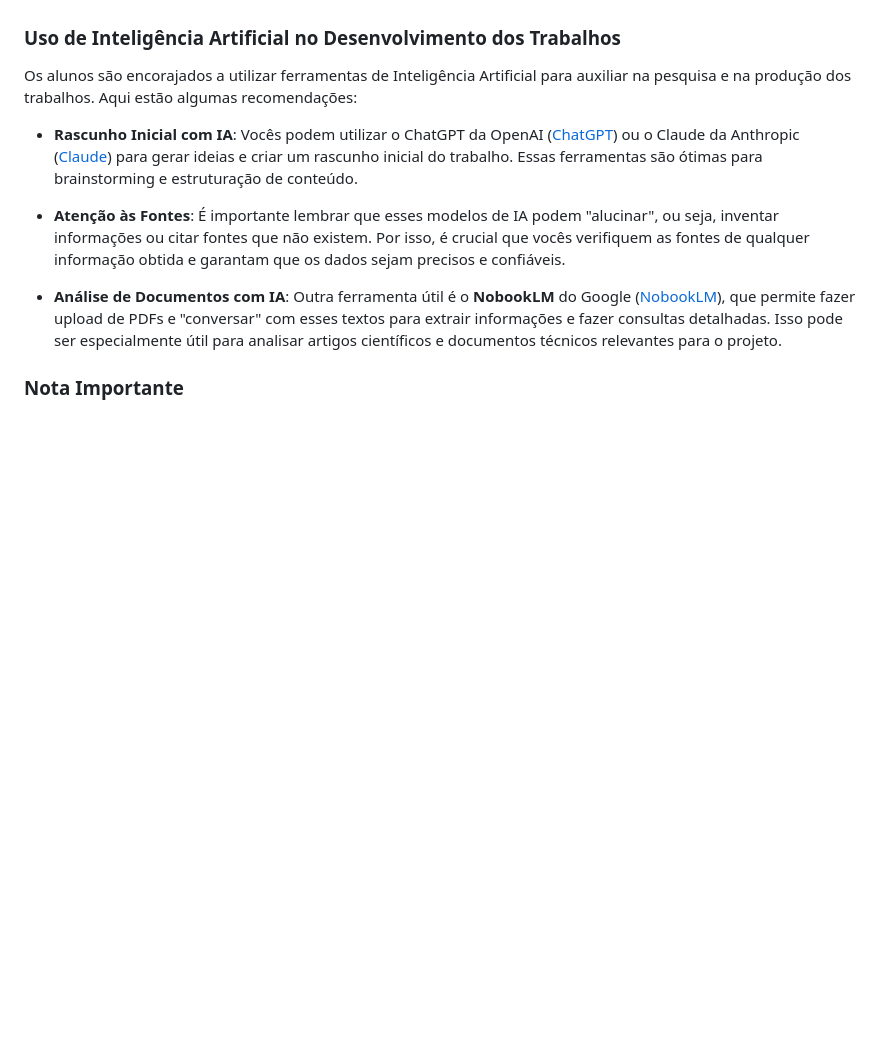
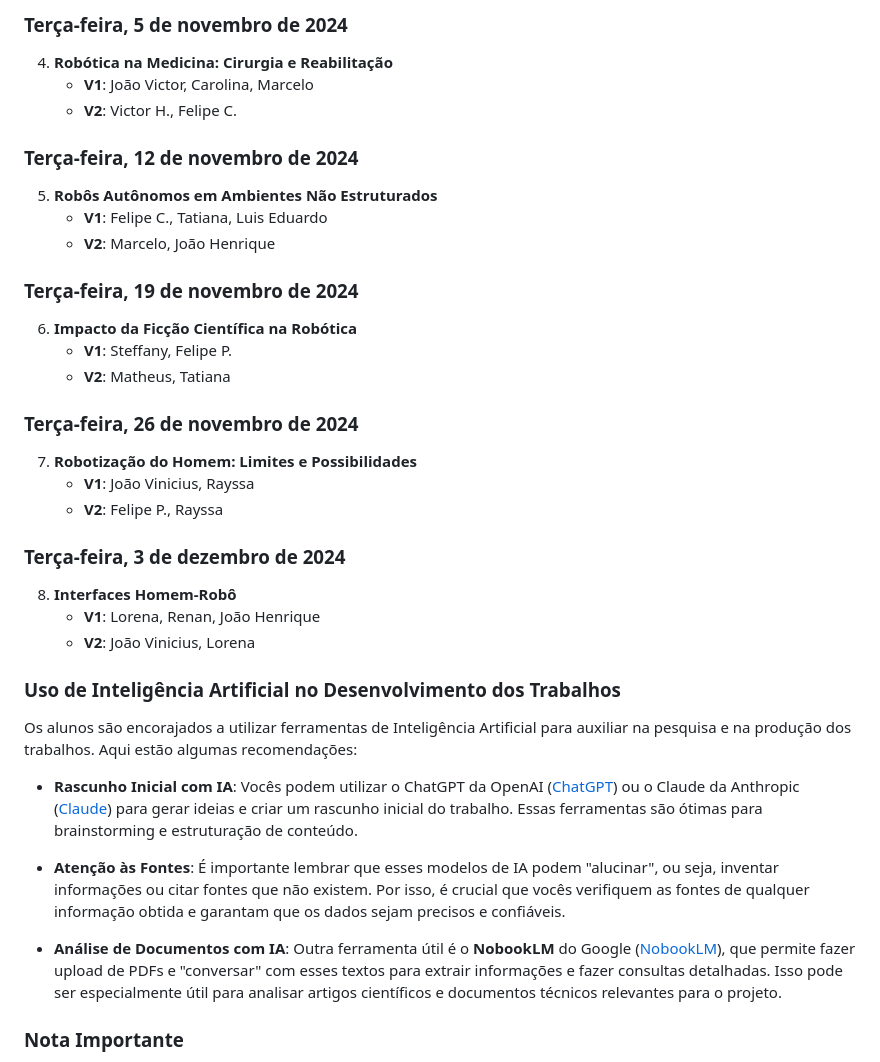
Before and after one commit to oangelo/Introducao-a-Robotica, a Markdown page: README.md, the part around the change printed below. GitHub-like rendering; blank space fills up the shorter version.

```diff
--- a/README.md
+++ b/README.md
@@ -54,3 +88,32 @@ Aqui estão os temas sugeridos para os seminários:
+### Terça-feira, **5 de novembro de 2024**
+
+4. **Robótica na Medicina: Cirurgia e Reabilitação**
+   - **V1**: João Victor, Carolina, Marcelo
+   - **V2**: Victor H., Felipe C.
+
+### Terça-feira, **12 de novembro de 2024**
+
+5. **Robôs Autônomos em Ambientes Não Estruturados**
+   - **V1**: Felipe C., Tatiana, Luis Eduardo
+   - **V2**: Marcelo, João Henrique
+
+### Terça-feira, **19 de novembro de 2024**
+
+6. **Impacto da Ficção Científica na Robótica**
+   - **V1**: Steffany, Felipe P.
+   - **V2**: Matheus, Tatiana
+
+### Terça-feira, **26 de novembro de 2024**
+
+7. **Robotização do Homem: Limites e Possibilidades**
+   - **V1**: João Vinicius, Rayssa
+   - **V2**: Felipe P., Rayssa
+
+### Terça-feira, **3 de dezembro de 2024**
+
+8. **Interfaces Homem-Robô**
+   - **V1**: Lorena, Renan, João Henrique
+   - **V2**: João Vinicius, Lorena
 
 ### Uso de Inteligência Artificial no Desenvolvimento dos Trabalhos
 
```
Also changed, not shown: other parts of README.md (+55 -21 lines).
